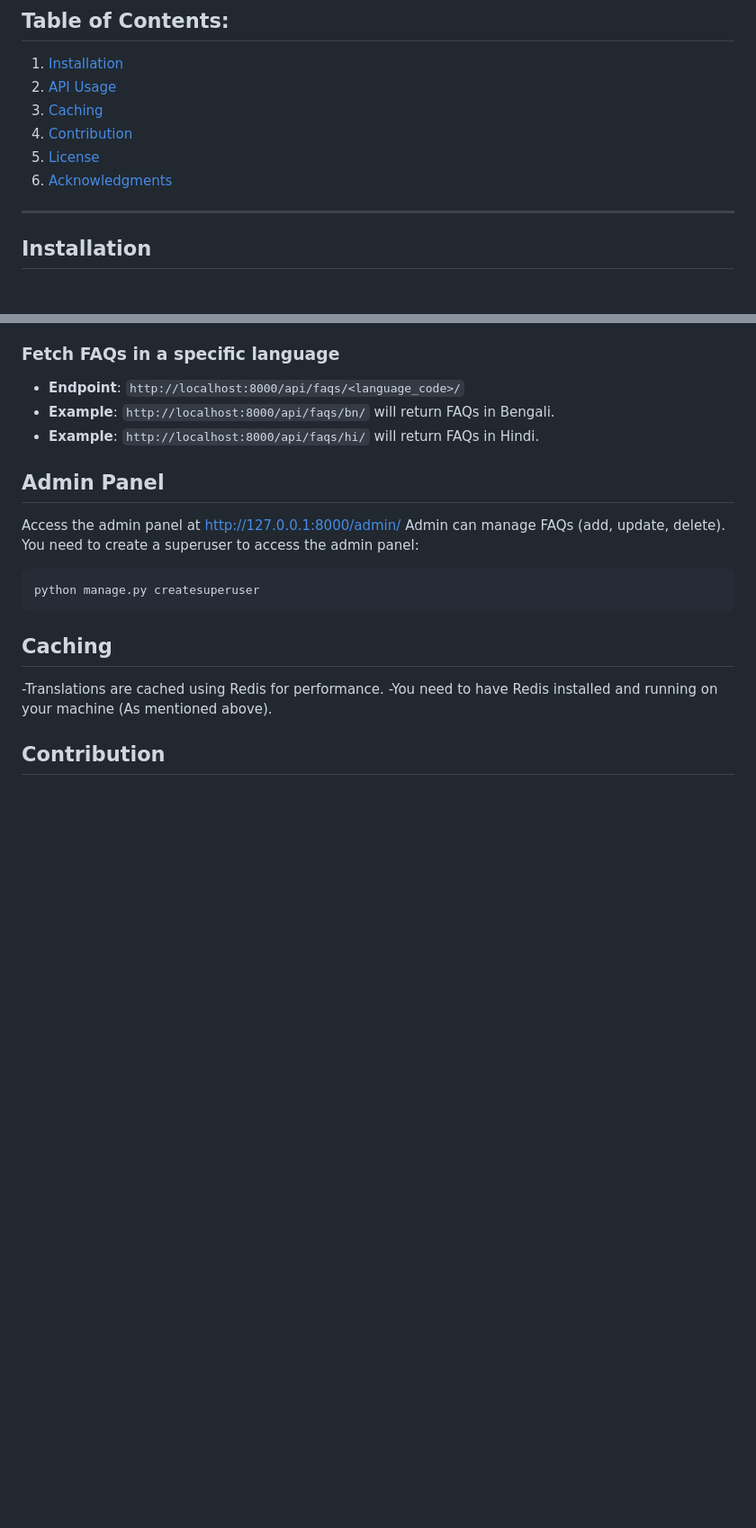
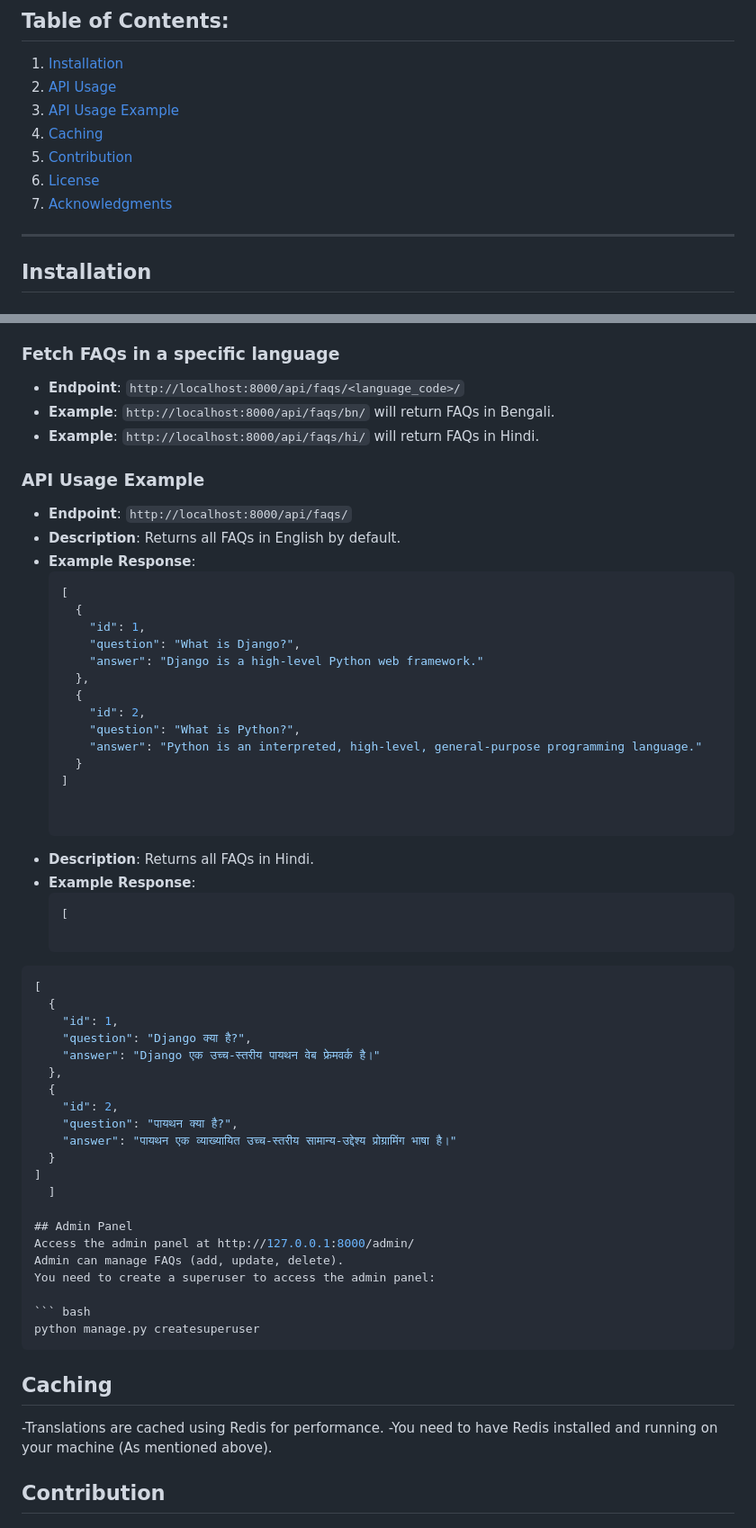
Before and after one commit to niyatiipansuriya/FAQs, a Markdown page: README.md, 2 parts joined by grey strips. Shown: that part at 90% size. Rendered like a GitHub page; blank space fills up the shorter version.

````diff
--- a/README.md
+++ b/README.md
@@ -20,10 +20,11 @@ A Django-based FAQ management system with multi-language translation support. Th
 ## Table of Contents:
 1. [Installation](#installation)
 2. [API Usage](#api-usage)
-3. [Caching](#caching)
-4. [Contribution](#contribution)
-5. [License](#license)
-6. [Acknowledgments](#acknowledgment)
+3. [API Usage Example](#api_usage_example)
+4. [Caching](#caching)
+5. [Contribution](#contribution)
+6. [License](#license)
+7. [Acknowledgments](#acknowledgment)
 
 ---
 
@@ -131,6 +132,47 @@ Open your browser and go to http://127.0.0.1:8000/.
 *   **Example**: `http://localhost:8000/api/faqs/bn/` will return FAQs in Bengali.
 *   **Example**: `http://localhost:8000/api/faqs/hi/` will return FAQs in Hindi.
 
+
+### API Usage Example
+
+* **Endpoint**: `http://localhost:8000/api/faqs/`
+* **Description**: Returns all FAQs in English by default.
+* **Example Response**:
+  ```json
+  [
+    {
+      "id": 1,
+      "question": "What is Django?",
+      "answer": "Django is a high-level Python web framework."
+    },
+    {
+      "id": 2,
+      "question": "What is Python?",
+      "answer": "Python is an interpreted, high-level, general-purpose programming language."
+    }
+  ]
+
+
+* **Description**: Returns all FAQs in Hindi.
+* **Example Response**:
+  ```json
+  [
+
+```json
+[
+  {
+    "id": 1,
+    "question": "Django क्या है?",
+    "answer": "Django एक उच्च-स्तरीय पायथन वेब फ्रेमवर्क है।"
+  },
+  {
+    "id": 2,
+    "question": "पायथन क्या है?",
+    "answer": "पायथन एक व्याख्यायित उच्च-स्तरीय सामान्य-उद्देश्य प्रोग्रामिंग भाषा है।"
+  }
+]
+  ]
+
 ## Admin Panel
 Access the admin panel at http://127.0.0.1:8000/admin/
 Admin can manage FAQs (add, update, delete).
````
